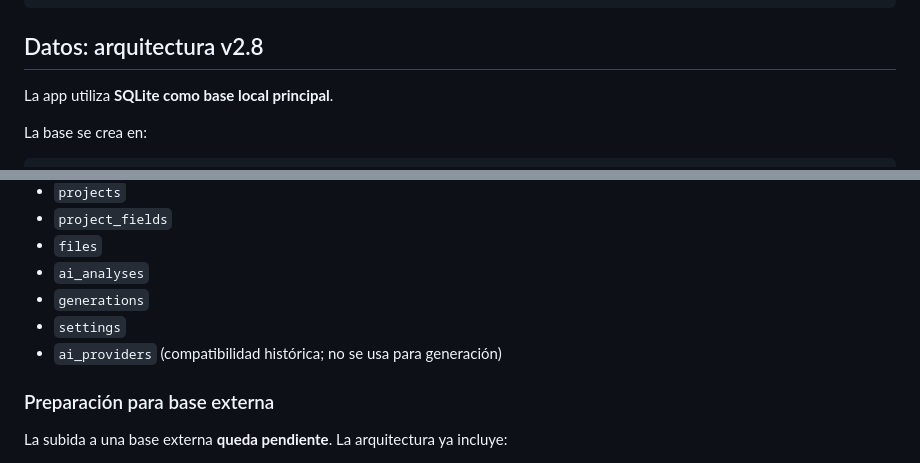
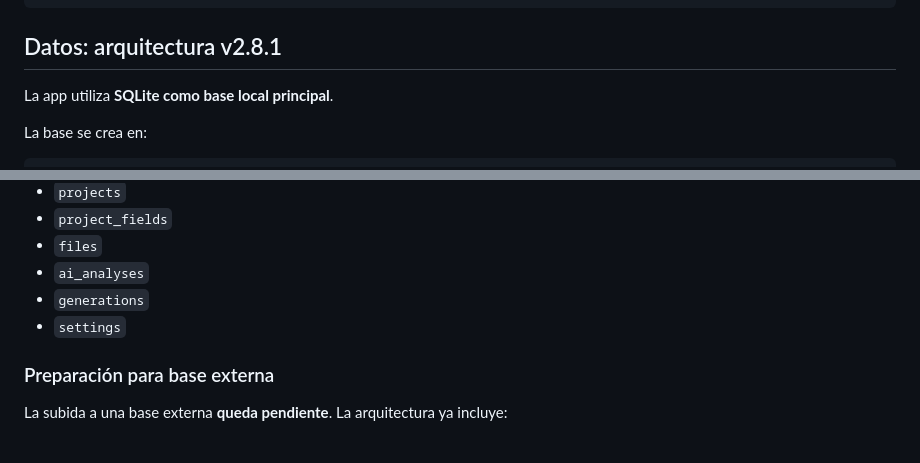
Before and after one commit to jeffer91/Documentos, a Markdown page: README.md, 2 parts joined by grey strips. Drawn GitHub-style.

Commit message:
Docs: cerrar versión 2.8.1

````diff
--- a/README.md
+++ b/README.md
@@ -20,7 +20,7 @@ Word completado
 PDF final
 ```
 
-## Datos: arquitectura v2.8
+## Datos: arquitectura v2.8.1
 
 La app utiliza **SQLite como base local principal**.
 
@@ -59,7 +59,6 @@ documentos-workspace/
 - `ai_analyses`
 - `generations`
 - `settings`
-- `ai_providers` (compatibilidad histórica; no se usa para generación)
 
 ### Preparación para base externa
 
````
